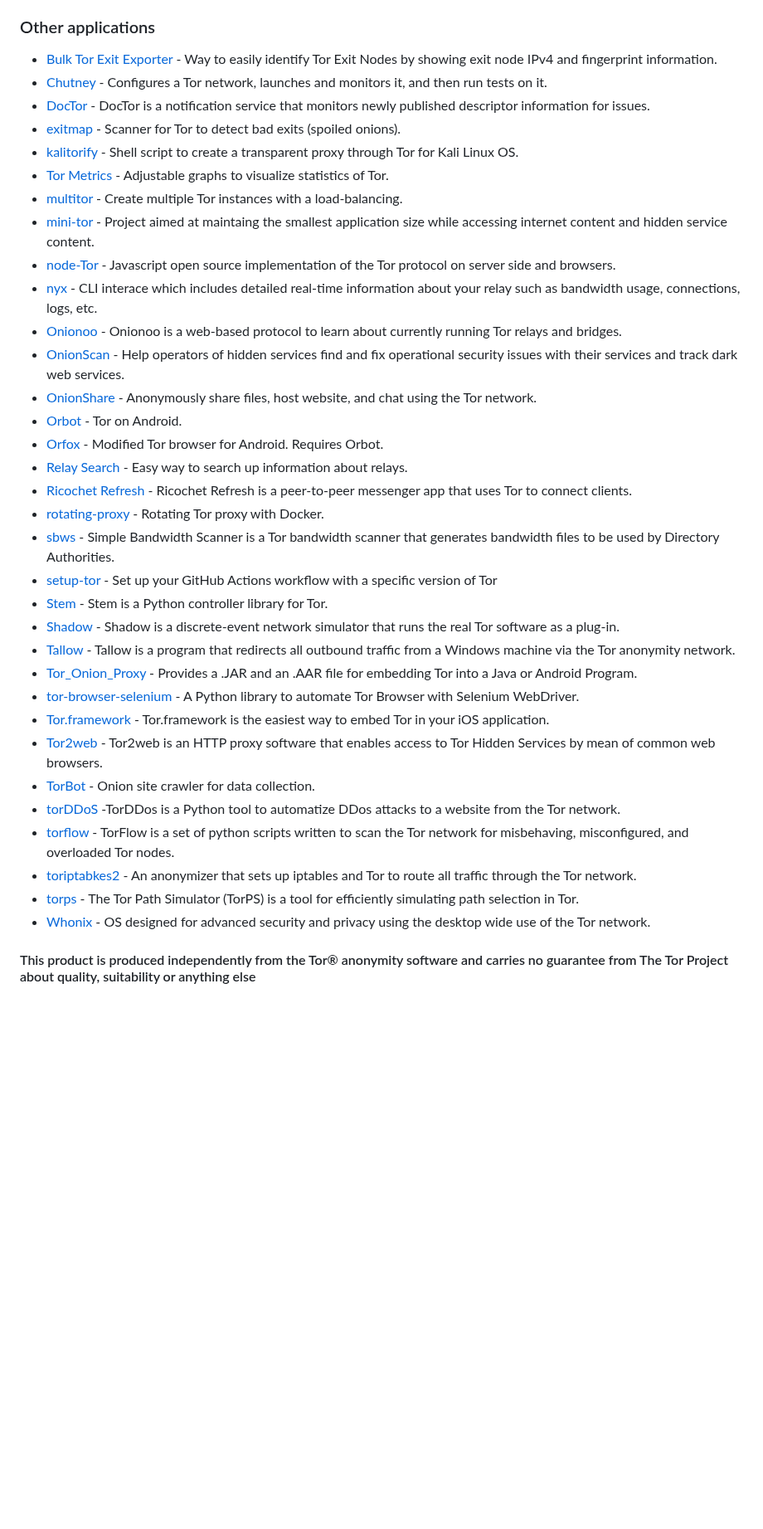
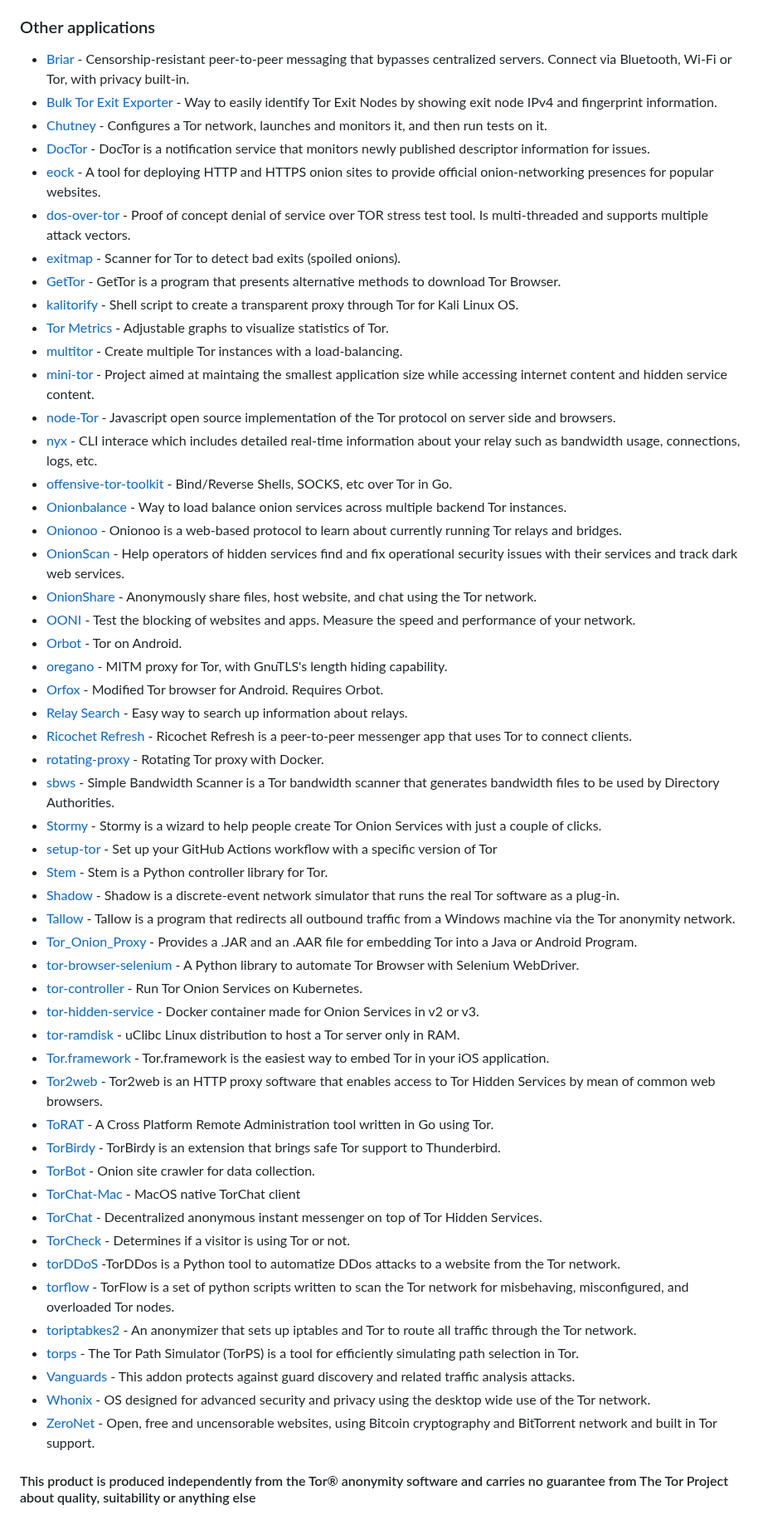
Before and after one commit to Polycarbohydrate/awesome-tor, a Markdown page: README.md, the part around the change. Shown at 83% size. Rendered like a GitHub page; blank space fills up the shorter version.

```diff
--- a/README.md
+++ b/README.md
@@ -28,37 +28,56 @@
   - [Installation / Verify source code](https://support.torproject.org/little-t-tor/)
   - [Forum / Support](https://forum.torproject.org/c/support/core-tor/18)
 ### Other applications
+- [Briar](https://briarproject.org/) - Censorship-resistant peer-to-peer messaging that bypasses centralized servers. Connect via Bluetooth, Wi-Fi or Tor, with privacy built-in.
 - [Bulk Tor Exit Exporter](https://check.torproject.org/api/bulk) - Way to easily identify Tor Exit Nodes by showing exit node IPv4 and fingerprint information.
 - [Chutney](https://gitlab.torproject.org/tpo/core/chutney/) - Configures a Tor network, launches and monitors it, and then run tests on it.
 - [DocTor](https://gitlab.torproject.org/tpo/network-health/doctor/) - DocTor is a notification service that monitors newly published descriptor information for issues.
+- [eock](https://github.com/alecmuffett/eotk) -  A tool for deploying HTTP and HTTPS onion sites to provide official onion-networking presences for popular websites.
+- [dos-over-tor](https://github.com/skizap/dos-over-tor) - Proof of concept denial of service over TOR stress test tool. Is multi-threaded and supports multiple attack vectors.
 - [exitmap](https://www.cs.kau.se/philwint/spoiled_onions/) - Scanner for Tor to detect bad exits (spoiled onions).
+- [GetTor](https://gitlab.torproject.org/legacy/trac/-/wikis/org/roadmaps/GetTor) - GetTor is a program that presents alternative methods to download Tor Browser.
 - [kalitorify](https://github.com/brainfucksec/kalitorify) - Shell script to create a transparent proxy through Tor for Kali Linux OS.
 - [Tor Metrics](https://metrics.torproject.org/) - Adjustable graphs to visualize statistics of Tor.
 - [multitor](https://github.com/trimstray/multitor) - Create multiple Tor instances with a load-balancing.
 - [mini-tor](https://github.com/wbenny/mini-tor) - Project aimed at maintaing the smallest application size while accessing internet content and hidden service content.
 - [node-Tor](https://github.com/Ayms/node-Tor) - Javascript open source implementation of the Tor protocol on server side and browsers.
 - [nyx](https://nyx.torproject.org/) - CLI interace which includes detailed real-time information about your relay such as bandwidth usage, connections, logs, etc.
+- [offensive-tor-toolkit](https://github.com/atorrescogollo/offensive-tor-toolkit) - Bind/Reverse Shells, SOCKS, etc over Tor in Go.
+- [Onionbalance](https://onionbalance.readthedocs.io/en/latest/) - Way to load balance onion services across multiple backend Tor instances.
 - [Onionoo](https://metrics.torproject.org/onionoo.html) - Onionoo is a web-based protocol to learn about currently running Tor relays and bridges.
 - [OnionScan](https://onionscan.org/) - Help operators of hidden services find and fix operational security issues with their services and track dark web services.
 - [OnionShare](https://onionshare.org/) - Anonymously share files, host website, and chat using the Tor network.
+- [OONI](https://ooni.org/) - Test the blocking of websites and apps. Measure the speed and performance of your network.
 - [Orbot](https://guardianproject.info/apps/org.torproject.android/) - Tor on Android.
+- [oregano](https://github.com/nametoolong/oregano) - MITM proxy for Tor, with GnuTLS's length hiding capability.
 - [Orfox](https://guardianproject.info/apps/info.guardianproject.orfox/) - Modified Tor browser for Android. Requires Orbot.
 - [Relay Search](https://metrics.torproject.org/rs.html) - Easy way to search up information about relays.
 - [Ricochet Refresh](https://www.ricochetrefresh.net/) - Ricochet Refresh is a peer-to-peer messenger app that uses Tor to connect clients.
 - [rotating-proxy](https://github.com/mattes/rotating-proxy) - Rotating Tor proxy with Docker.
 - [sbws](https://gitlab.torproject.org/tpo/network-health/sbws) - Simple Bandwidth Scanner is a Tor bandwidth scanner that generates bandwidth files to be used by Directory Authorities.
+- [Stormy](https://github.com/glamrock/stormy) - Stormy is a wizard to help people create Tor Onion Services with just a couple of clicks.
 - [setup-tor](https://github.com/tor-actions/setup-tor) - Set up your GitHub Actions workflow with a specific version of Tor
 - [Stem](https://stem.torproject.org/) - Stem is a Python controller library for Tor.
 - [Shadow](https://shadow.github.io/) - Shadow is a discrete-event network simulator that runs the real Tor software as a plug-in.
 - [Tallow](https://github.com/basil00/TorWall) - Tallow is a program that redirects all outbound traffic from a Windows machine via the Tor anonymity network.
 - [Tor_Onion_Proxy](https://github.com/thaliproject/Tor_Onion_Proxy_Library) - Provides a .JAR and an .AAR file for embedding Tor into a Java or Android Program.
 - [tor-browser-selenium](https://github.com/webfp/tor-browser-selenium) - A Python library to automate Tor Browser with Selenium WebDriver.
+- [tor-controller](https://github.com/kragniz/tor-controller) - Run Tor Onion Services on Kubernetes.
+- [tor-hidden-service](https://hub.docker.com/r/goldy/tor-hidden-service) - Docker container made for Onion Services in v2 or v3.
+- [tor-ramdisk](https://gitlab.torproject.org/legacy/gitolite/tor-ramdisk) - uClibc Linux distribution to host a Tor server only in RAM.
 - [Tor.framework](https://github.com/iCepa/Tor.framework) - Tor.framework is the easiest way to embed Tor in your iOS application.
 - [Tor2web](https://github.com/tor2web/Tor2web) - Tor2web is an HTTP proxy software that enables access to Tor Hidden Services by mean of common web browsers.
+- [ToRAT](https://github.com/lu4p/ToRat) - A Cross Platform Remote Administration tool written in Go using Tor.
+- [TorBirdy](https://gitlab.torproject.org/legacy/gitolite/torbirdy/) - TorBirdy is an extension that brings safe Tor support to Thunderbird.
 - [TorBot](https://github.com/DedSecInside/TorBot) - Onion site crawler for data collection.
+- [TorChat-Mac](https://github.com/javerous/TorChat-Mac) - MacOS native TorChat client
+- [TorChat](https://github.com/prof7bit/TorChat) - Decentralized anonymous instant messenger on top of Tor Hidden Services.
+- [TorCheck](https://check.torproject.org/) - Determines if a visitor is using Tor or not.
 - [torDDoS](https://github.com/r3nt0n/torDDoS) -TorDDos is a Python tool to automatize DDos attacks to a website from the Tor network.
 - [torflow](https://gitlab.torproject.org/tpo/network-health/torflow/) - TorFlow is a set of python scripts written to scan the Tor network for misbehaving, misconfigured, and overloaded Tor nodes.
 - [toriptabkes2](https://github.com/ruped24/toriptables2) - An anonymizer that sets up iptables and Tor to route all traffic through the Tor network.
 - [torps](https://github.com/torps/torps) - The Tor Path Simulator (TorPS) is a tool for efficiently simulating path selection in Tor.
+- [Vanguards](https://github.com/mikeperry-tor/vanguards) - This addon protects against guard discovery and related traffic analysis attacks.
 - [Whonix](https://www.whonix.org/) - OS designed for advanced security and privacy using the desktop wide use of the Tor network.
+- [ZeroNet](https://zeronet.io/) - Open, free and uncensorable websites, using Bitcoin cryptography and BitTorrent network and built in Tor support.
 #### This product is produced independently from the Tor® anonymity software and carries no guarantee from The Tor Project about quality, suitability or anything else
```
